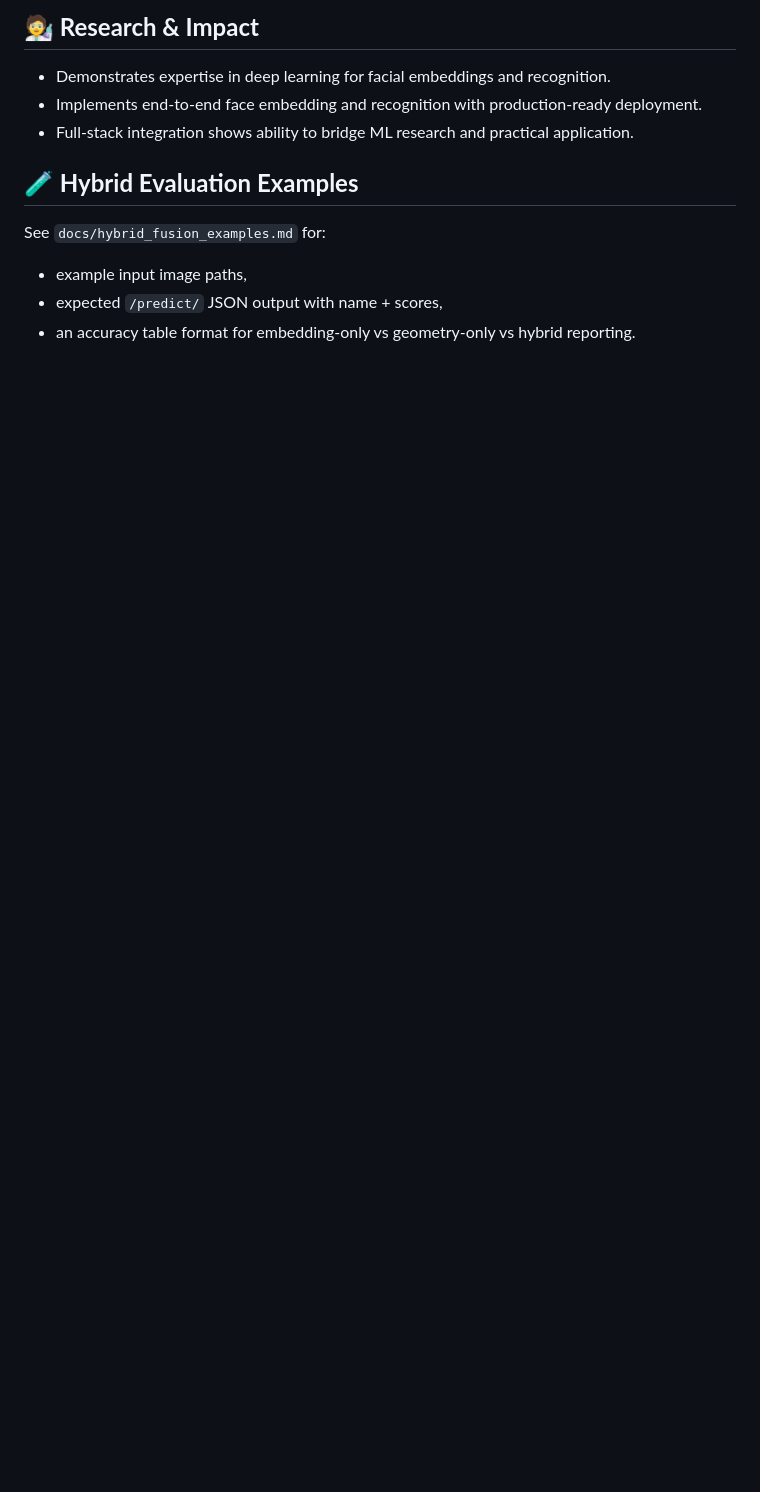
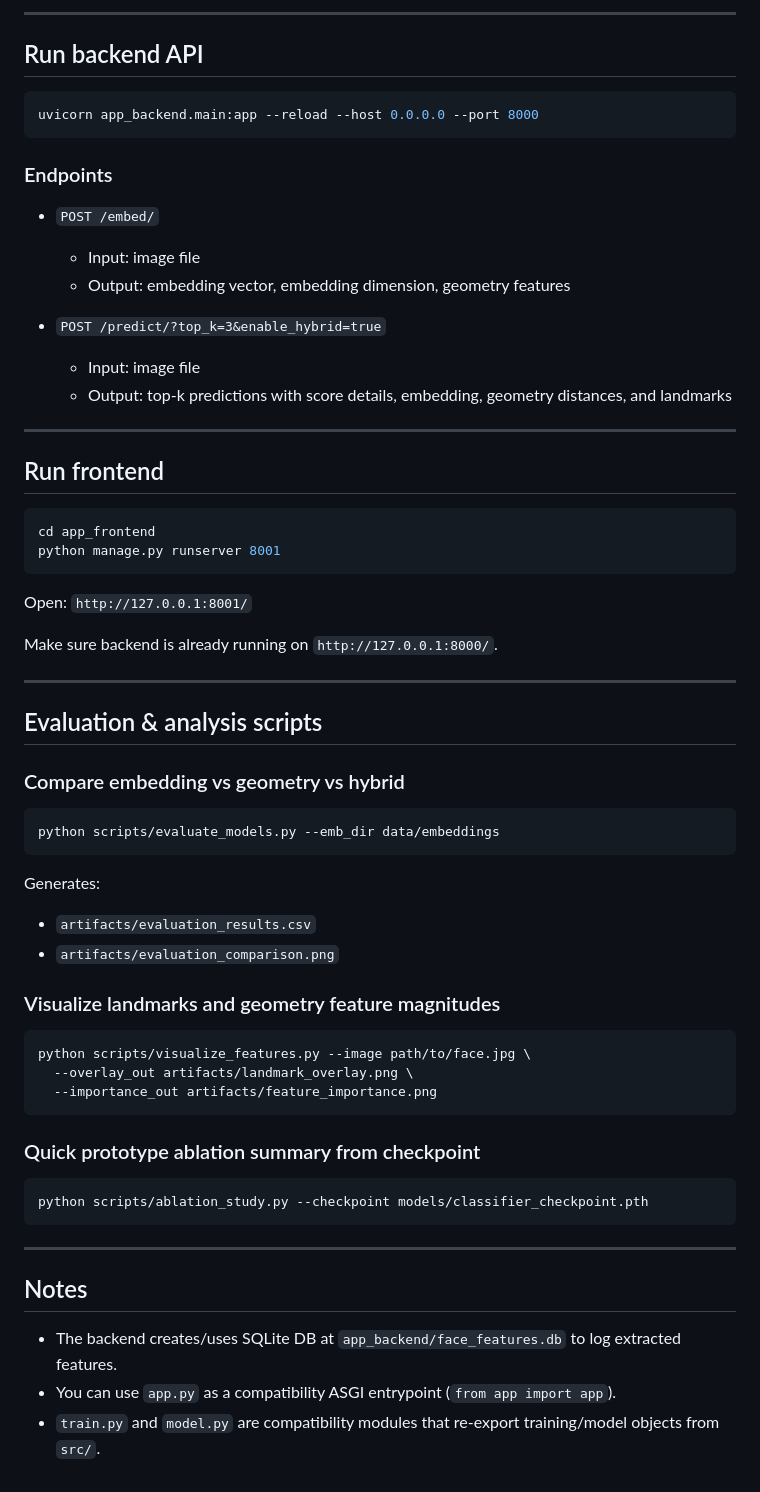
Before and after one commit to simhadripraveena2-bit/face_recognition, a Markdown page: README.md, the part around one of its changes. Drawn GitHub-style; blank space fills up the shorter version.

````diff
--- a/README.md
+++ b/README.md
@@ -137,11 +151,67 @@ Run backend (FastAPI)
 
-## **🧑‍🔬 Research & Impact**
-* Demonstrates expertise in deep learning for facial embeddings and recognition.
-* Implements end-to-end face embedding and recognition with production-ready deployment.
-* Full-stack integration shows ability to bridge ML research and practical application.
+---
 
-## **🧪 Hybrid Evaluation Examples**
-See `docs/hybrid_fusion_examples.md` for:
-* example input image paths,
-* expected `/predict/` JSON output with name + scores,
-* an accuracy table format for embedding-only vs geometry-only vs hybrid reporting.
+## Run backend API
+
+```bash
+uvicorn app_backend.main:app --reload --host 0.0.0.0 --port 8000
+```
+
+### Endpoints
+
+- `POST /embed/`
+  - Input: image file
+  - Output: embedding vector, embedding dimension, geometry features
+
+- `POST /predict/?top_k=3&enable_hybrid=true`
+  - Input: image file
+  - Output: top-k predictions with score details, embedding, geometry distances, and landmarks
+
+---
+
+## Run frontend
+
+```bash
+cd app_frontend
+python manage.py runserver 8001
+```
+
+Open: `http://127.0.0.1:8001/`
+
+Make sure backend is already running on `http://127.0.0.1:8000/`.
+
+---
+
+## Evaluation & analysis scripts
+
+### Compare embedding vs geometry vs hybrid
+
+```bash
+python scripts/evaluate_models.py --emb_dir data/embeddings
+```
+
+Generates:
+- `artifacts/evaluation_results.csv`
+- `artifacts/evaluation_comparison.png`
+
+### Visualize landmarks and geometry feature magnitudes
+
+```bash
+python scripts/visualize_features.py --image path/to/face.jpg \
+  --overlay_out artifacts/landmark_overlay.png \
+  --importance_out artifacts/feature_importance.png
+```
+
+### Quick prototype ablation summary from checkpoint
+
+```bash
+python scripts/ablation_study.py --checkpoint models/classifier_checkpoint.pth
+```
+
+---
+
+## Notes
+
+- The backend creates/uses SQLite DB at `app_backend/face_features.db` to log extracted features.
+- You can use `app.py` as a compatibility ASGI entrypoint (`from app import app`).
+- `train.py` and `model.py` are compatibility modules that re-export training/model objects from `src/`.
````
Also changed, not shown: other parts of README.md (+120 -106 lines).
